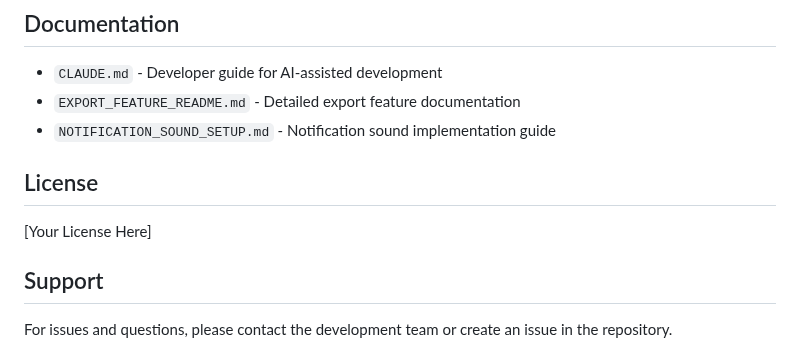
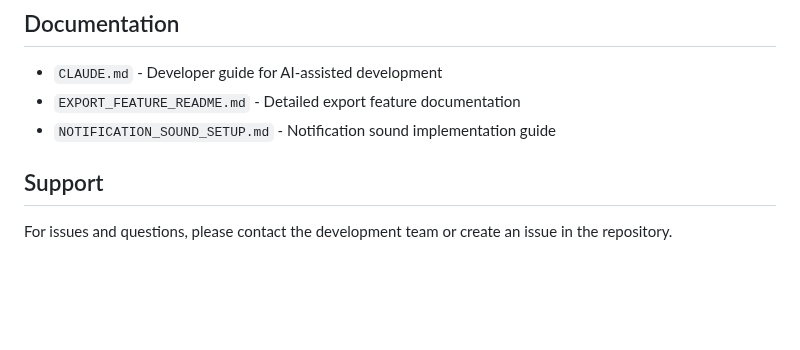
Before and after one commit to DexterBagtang/philcom-visitors, a Markdown page: README.md, the part around the change. Drawn GitHub-style; blank space fills up the shorter version.

```diff
--- a/README.md
+++ b/README.md
@@ -296,9 +296,6 @@ Sound file: `public/sounds/notification.mp3`
 - `EXPORT_FEATURE_README.md` - Detailed export feature documentation
 - `NOTIFICATION_SOUND_SETUP.md` - Notification sound implementation guide
 
-## License
-
-[Your License Here]
 
 ## Support
 
```
